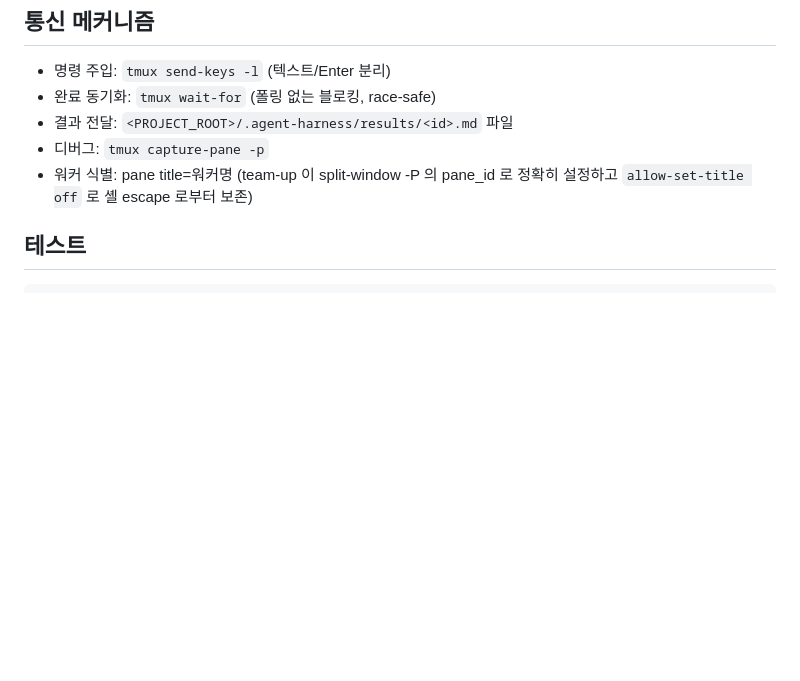
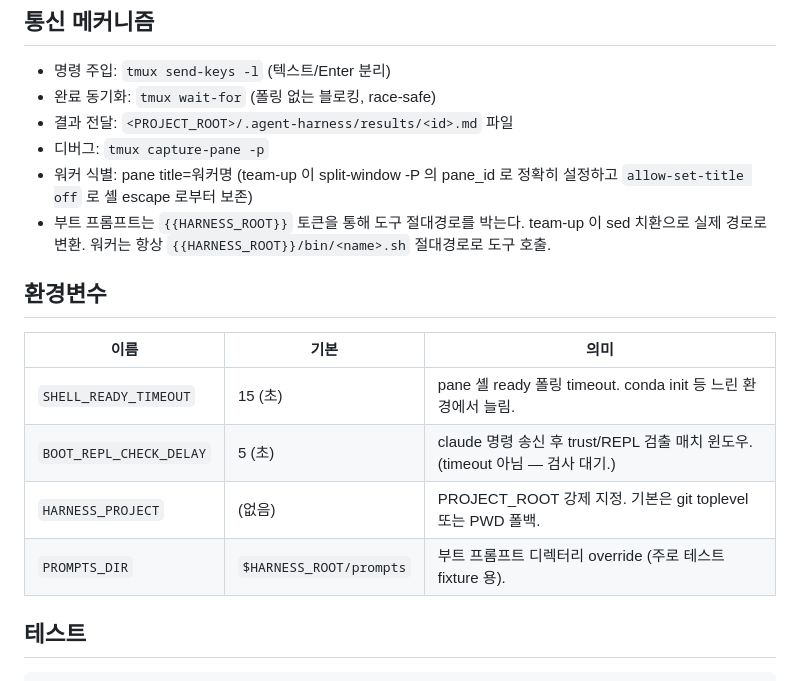
Before and after one commit to taehyunan-99/awa, a Markdown page: README.md, the part around the change. GitHub-like rendering; blank space fills up the shorter version.

Commit message:
docs: T9 README env 변수 + 토큰 컨벤션 (P1+P2)
SHELL_READY_TIMEOUT·BOOT_REPL_CHECK_DELAY·HARNESS_PROJECT·PROMPTS_DIR 표.
{{HARNESS_ROOT}} 토큰 컨벤션 한 단락.

Co-Authored-By: Claude Opus 4.7 (1M context) <noreply@anthropic.com>

```diff
--- a/README.md
+++ b/README.md
@@ -81,6 +81,16 @@ SESSION_OVERRIDE="agents-auth2" ~/.../bin/team-up.sh default
 - 결과 전달: `<PROJECT_ROOT>/.agent-harness/results/<id>.md` 파일
 - 디버그: `tmux capture-pane -p`
 - 워커 식별: pane title=워커명 (team-up 이 split-window -P 의 pane_id 로 정확히 설정하고 `allow-set-title off` 로 셸 escape 로부터 보존)
+- 부트 프롬프트는 `{{HARNESS_ROOT}}` 토큰을 통해 도구 절대경로를 박는다. team-up 이 sed 치환으로 실제 경로로 변환. 워커는 항상 `{{HARNESS_ROOT}}/bin/<name>.sh` 절대경로로 도구 호출.
+
+## 환경변수
+
+| 이름 | 기본 | 의미 |
+|---|---|---|
+| `SHELL_READY_TIMEOUT` | 15 (초) | pane 셸 ready 폴링 timeout. conda init 등 느린 환경에서 늘림. |
+| `BOOT_REPL_CHECK_DELAY` | 5 (초) | claude 명령 송신 후 trust/REPL 검출 매치 윈도우. (timeout 아님 — 검사 대기.) |
+| `HARNESS_PROJECT` | (없음) | PROJECT_ROOT 강제 지정. 기본은 git toplevel 또는 PWD 폴백. |
+| `PROMPTS_DIR` | `$HARNESS_ROOT/prompts` | 부트 프롬프트 디렉터리 override (주로 테스트 fixture 용). |
 
 ## 테스트
 
```
